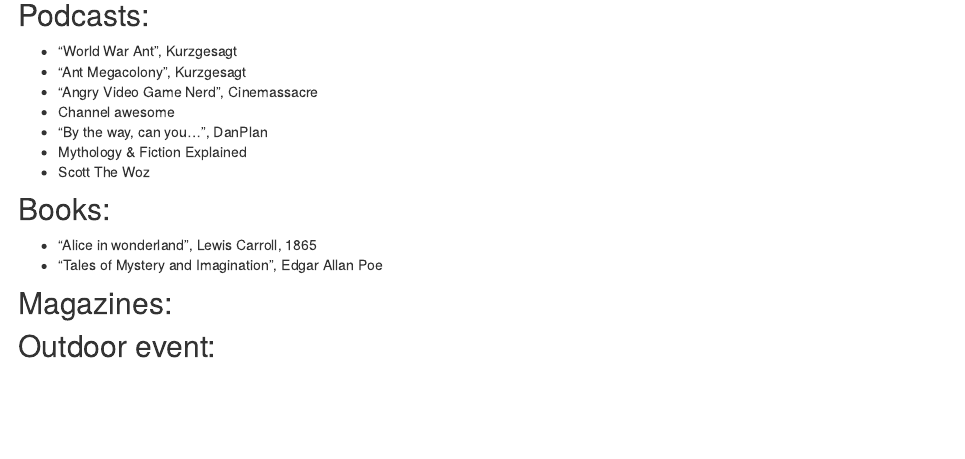
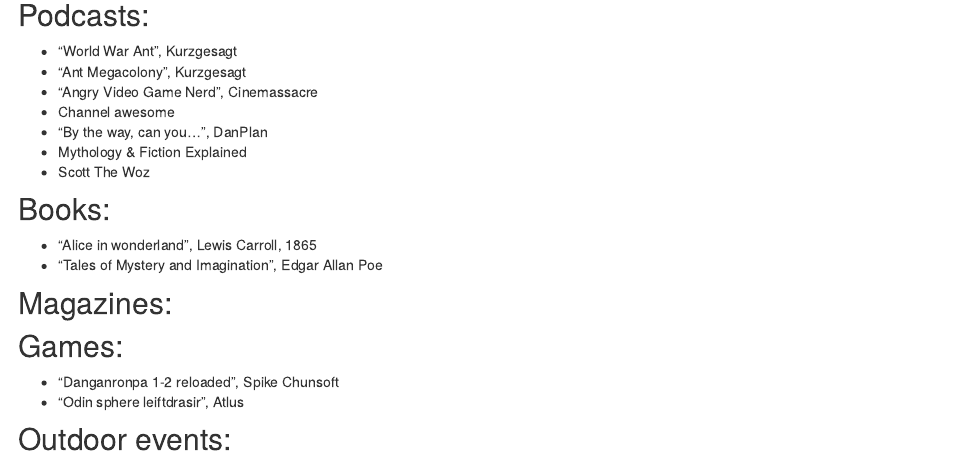
Before and after one commit to nemlemaire/nemo-lemaire-blog, an R Markdown document (english-activity.Rmd): the page in a window 1100 px wide, from 330 px down. Rendered offline with R 4.5, knitr and Pandoc, with nearby package versions; drawn as R Markdown's standard HTML page in place of the format the file asks for.

Commit message:
ajout section "games"

```diff
--- a/english-activity.Rmd
+++ b/english-activity.Rmd
@@ -25,4 +25,8 @@
 
 ## Magazines:
 
-## Outdoor event:
+## Games:
+- "Danganronpa 1-2 reloaded", Spike Chunsoft
+- "Odin sphere leiftdrasir", Atlus
+
+## Outdoor events:
```
Also changed, not shown: 2 other files.
